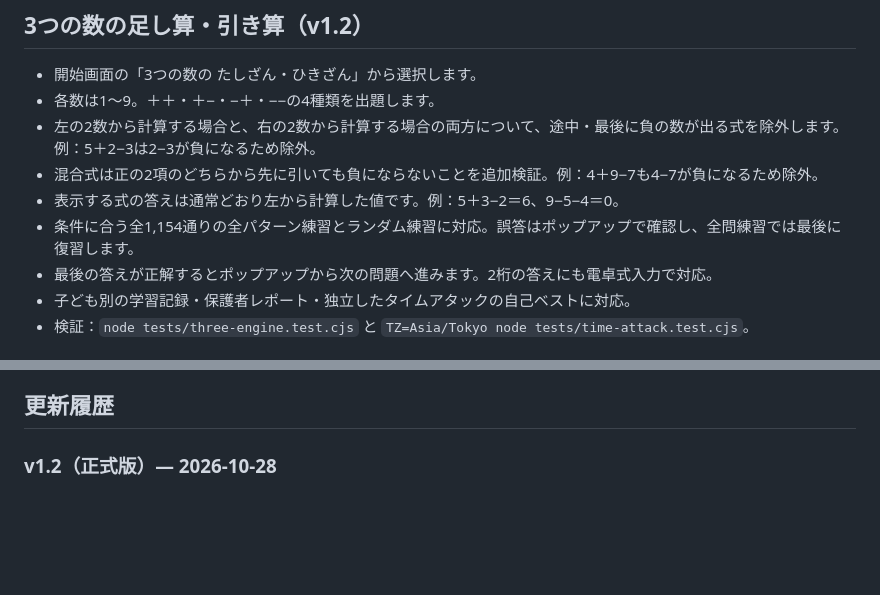
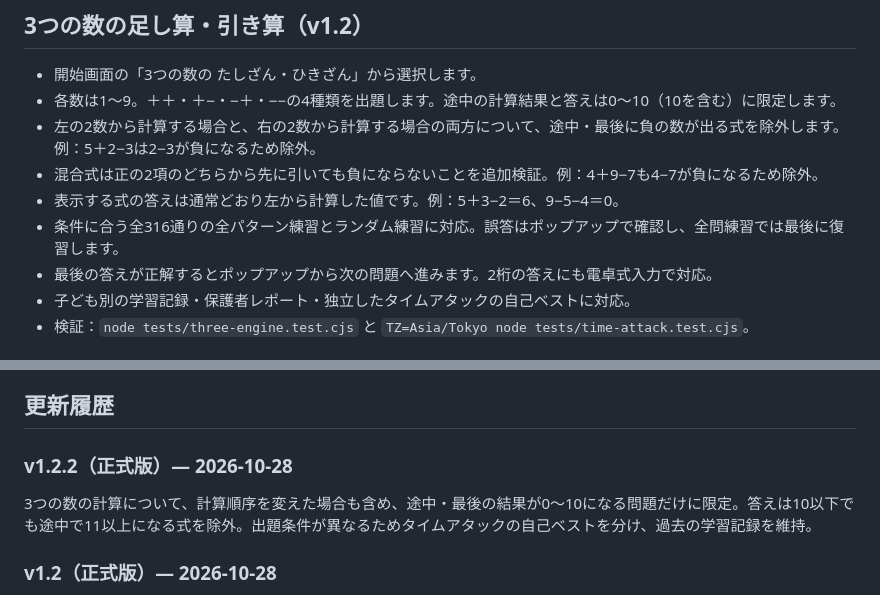
Before and after one commit to garoad9901/calculation-trainer, a Markdown page: README.md, 2 parts joined by grey strips. Drawn GitHub-style; blank space fills up the shorter version.

Commit message:
Document 0 through 10 arithmetic restriction in v1.2.2

```diff
--- a/README.md
+++ b/README.md
@@ -62,11 +62,11 @@ Node.jsで `TZ=Asia/Tokyo node tests/time-attack.test.cjs` を実行します。
 ## 3つの数の足し算・引き算（v1.2）
 
 - 開始画面の「3つの数の たしざん・ひきざん」から選択します。
-- 各数は1〜9。＋＋・＋−・−＋・−−の4種類を出題します。
+- 各数は1〜9。＋＋・＋−・−＋・−−の4種類を出題します。途中の計算結果と答えは0〜10（10を含む）に限定します。
 - 左の2数から計算する場合と、右の2数から計算する場合の両方について、途中・最後に負の数が出る式を除外します。例：5＋2−3は2−3が負になるため除外。
 - 混合式は正の2項のどちらから先に引いても負にならないことを追加検証。例：4＋9−7も4−7が負になるため除外。
 - 表示する式の答えは通常どおり左から計算した値です。例：5＋3−2＝6、9−5−4＝0。
-- 条件に合う全1,154通りの全パターン練習とランダム練習に対応。誤答はポップアップで確認し、全問練習では最後に復習します。
+- 条件に合う全316通りの全パターン練習とランダム練習に対応。誤答はポップアップで確認し、全問練習では最後に復習します。
 - 最後の答えが正解するとポップアップから次の問題へ進みます。2桁の答えにも電卓式入力で対応。
 - 子ども別の学習記録・保護者レポート・独立したタイムアタックの自己ベストに対応。
 - 検証：`node tests/three-engine.test.cjs` と `TZ=Asia/Tokyo node tests/time-attack.test.cjs`。
@@ -89,6 +89,11 @@ Node.jsで `TZ=Asia/Tokyo node tests/time-attack.test.cjs` を実行します。
 - 試験的な大きな変更は作業ブランチで確認してから公開版へ反映します。
 
 ## 更新履歴
+
+### v1.2.2（正式版）— 2026-10-28
+
+3つの数の計算について、計算順序を変えた場合も含め、途中・最後の結果が0〜10になる問題だけに限定。答えは10以下でも途中で11以上になる式を除外。出題条件が異なるためタイムアタックの自己ベストを分け、過去の学習記録を維持。
+
 
 ### v1.2（正式版）— 2026-10-28
 
```
